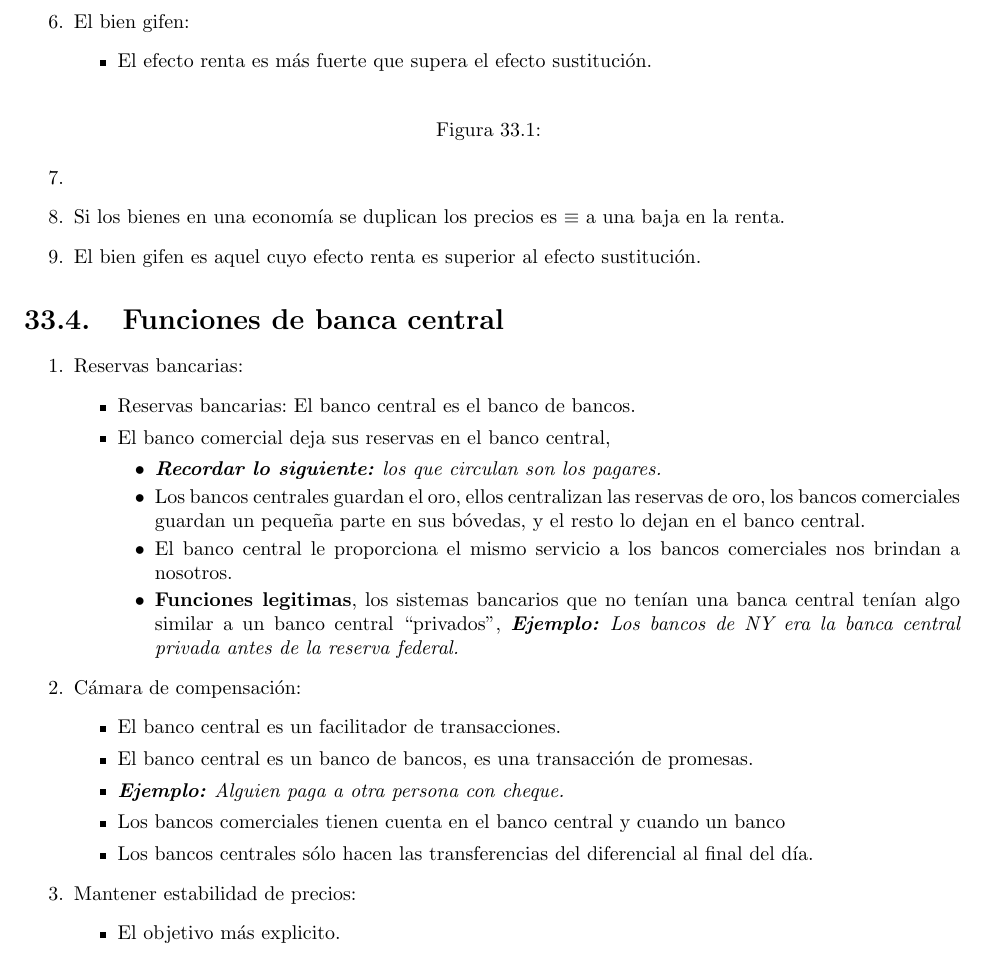
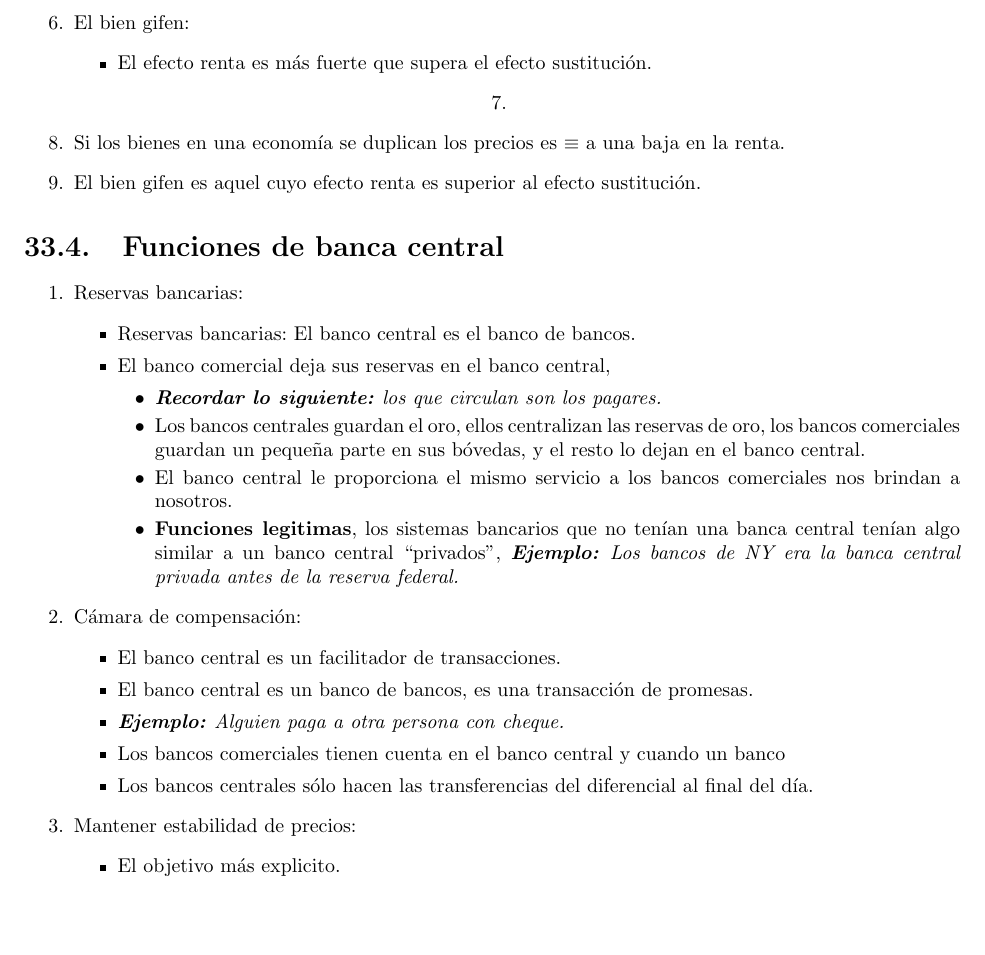
Before and after one commit to DavidCorzo/1.2., a LaTeX book (____Economia_II-Notas____/Econo_II-Notas.tex, which reads ____Economia_II-Notas____/Classes/33.tex): part of page 106 of 111, cut so that both start at the same text, the shorter picture padded with empty space. Compiled offline with pdfLaTeX.

Commit message:
economia

```diff
--- a/____Economia_II-Notas____/Classes/33.tex
+++ b/____Economia_II-Notas____/Classes/33.tex
@@ -52,9 +52,4 @@
             \item El efecto renta es más fuerte que supera el efecto sustitución.
         \end{itemize}
 
-    \item \begin{figure}[htbp]
-        \centering
-        %\includegraphics[width=6cm,angle=90]{}
-        \caption{}
-        \label{}
-    \end{figure}
+    \item \begin{center}
@@ -61,3 +61,6 @@
+            \label{}
+        \end{figure}
+    \end{center}
 
     \item Si los bienes en una economía se duplican los precios es $\equiv$ a una baja en la renta.
     \item El bien gifen es aquel cuyo efecto renta es superior al efecto sustitución.
```
Also changed, not shown: ____Intro_a_derecho-Notas____/Clases/17.tex (added, +2 -0 lines), ____ABDM-Notas____/EC_9.pdf (added), ____Calculo_Integral-Notas____/pdf/2019-10-15.pdf (added), ____Calculo_Integral-Notas____/pdf/2019-10-22.pdf (added), ____Economia_II-Notas____/Classes/33.tex (5 more changed lines), 23 other files.
